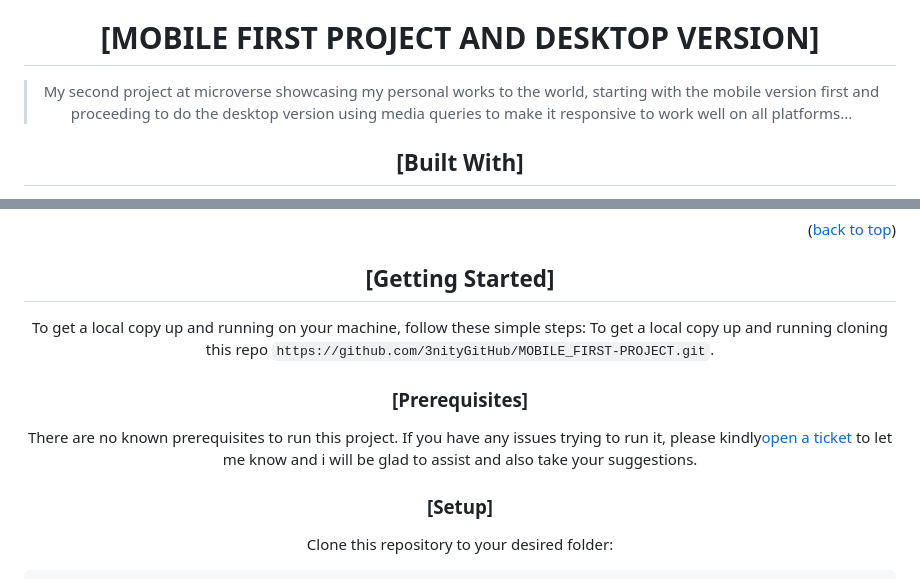
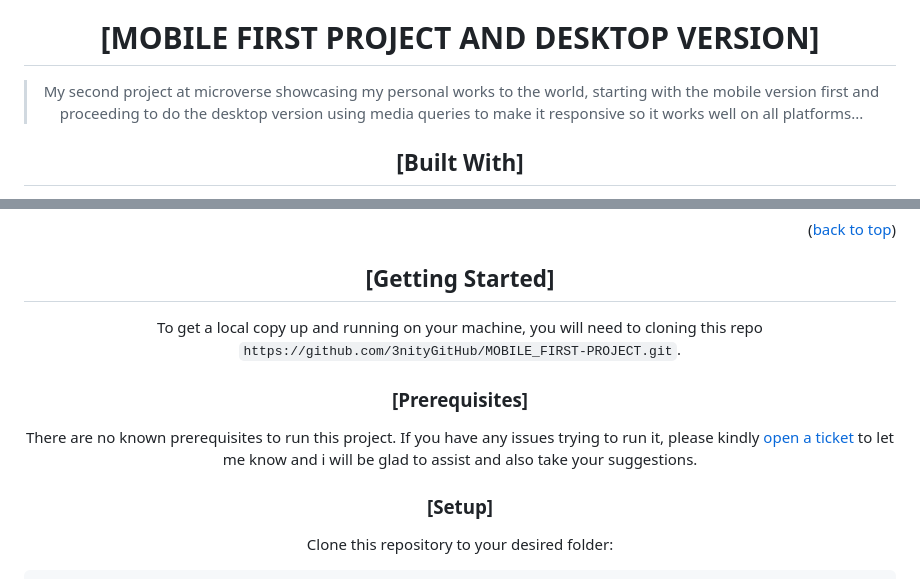
Before and after one commit to 3nityGitHub/MOBILE_FIRST-PROJECT, a Markdown page: README.md, 2 parts joined by grey strips. Rendered like a GitHub page.

```diff
--- a/README.md
+++ b/README.md
@@ -26,7 +26,7 @@
 
 # [MOBILE FIRST PROJECT AND DESKTOP VERSION] <a name="about-project"></a>
 
-> My second project at microverse showcasing my personal works to the world, starting with the mobile version first and proceeding to do the desktop version using media queries to make it responsive to work well on all platforms...
+> My second project at microverse showcasing my personal works to the world, starting with the mobile version first and proceeding to do the desktop version using media queries to make it responsive so it works well on all platforms...
 
 ## [Built With] <a name="built-with"></a>
 
@@ -46,14 +46,13 @@
 <p align="right">(<a href="#readme-top">back to top</a>)</p>
 
 ## [Getting Started] <a name="getting-started"></a>
-To get a local copy up and running on your machine, follow these simple steps:
-To get a local copy up and running cloning this repo `https://github.com/3nityGitHub/MOBILE_FIRST-PROJECT.git`.
+To get a local copy up and running on your machine, you will need to cloning this repo `https://github.com/3nityGitHub/MOBILE_FIRST-PROJECT.git`.
 
 
 
 ### [Prerequisites] <a name="prerequisites"></a>
 
-There are no known prerequisites to run this project. If you have any issues trying to run it, please kindly[open a ticket](../../issues/) to let me know and i will be glad to assist and also take your suggestions.
+There are no known prerequisites to run this project. If you have any issues trying to run it, please kindly [open a ticket](../../issues/) to let me know and i will be glad to assist and also take your suggestions.
 
 ### [Setup] <a name="setup"></a>
 Clone this repository to your desired folder:
```
